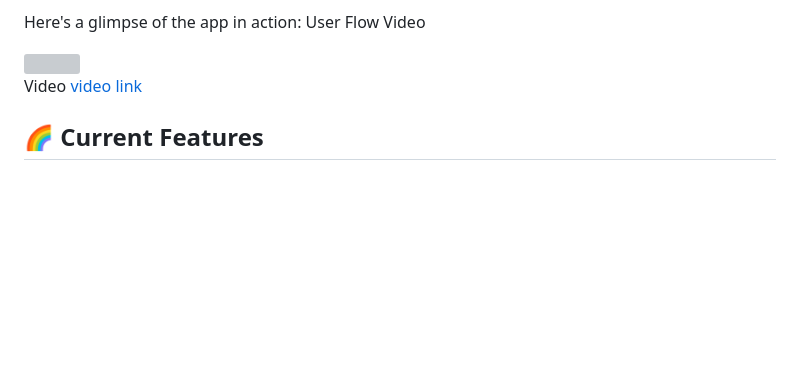
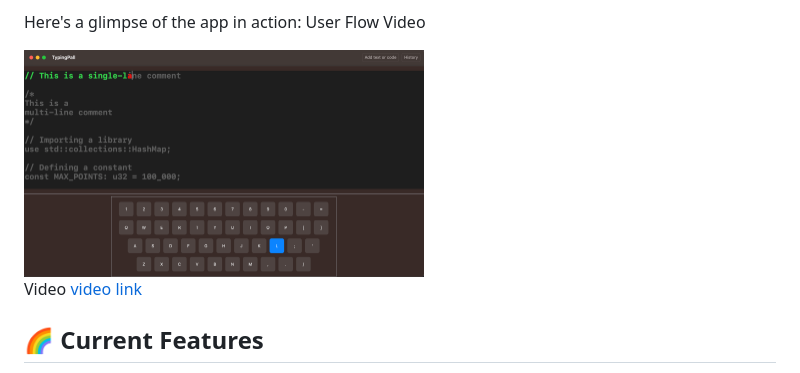
Before and after one commit to Mieraidihaimu/TypingPall, a Markdown page: README.md, the part around the change. Drawn GitHub-style; pictures changed too: screenshots/s1.png (added); blank space fills up the shorter version; grey boxes are pictures that could not be loaded.

Commit message:
Add screenshots

```diff
--- a/README.md
+++ b/README.md
@@ -16,7 +16,7 @@ Screenshots
 
 Here's a glimpse of the app in action: User Flow Video
 
-<img src="" width="">
+<img src="screenshots/s1.png" width="400">
 
 Video [video link](screenshots/userflow.mp4)
 
```
